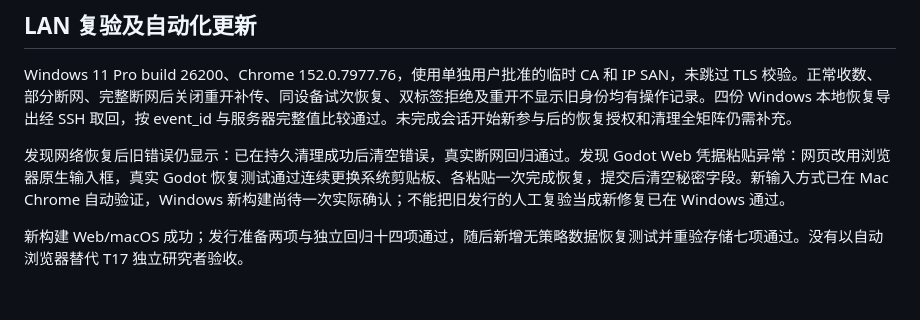
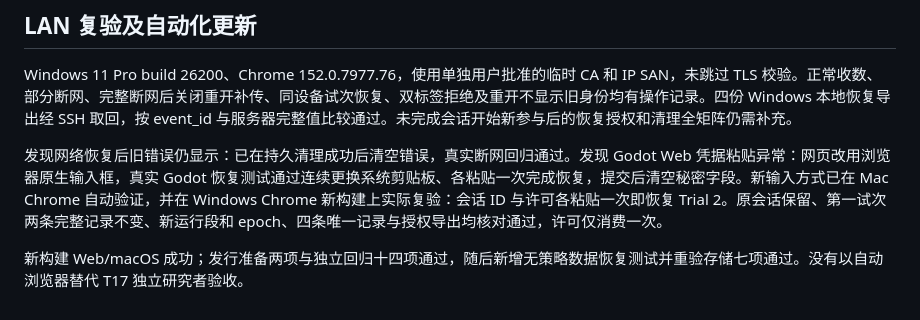
Before and after one commit to GuGuGu-coocoo/gugugulab-experiment-platform, a Markdown page: public_docs/verification.md, the part around the change. Drawn GitHub-style.

Commit message:
docs: record Windows single-paste recovery acceptance

```diff
--- a/public_docs/verification.md
+++ b/public_docs/verification.md
@@ -66,6 +66,6 @@ Docker、独立操作人及原生窗口可视检查仍待验。第二实体 Wind
 
 Windows 11 Pro build 26200、Chrome 152.0.7977.76，使用单独用户批准的临时 CA 和 IP SAN，未跳过 TLS 校验。正常收数、部分断网、完整断网后关闭重开补传、同设备试次恢复、双标签拒绝及重开不显示旧身份均有操作记录。四份 Windows 本地恢复导出经 SSH 取回，按 event_id 与服务器完整值比较通过。未完成会话开始新参与后的恢复授权和清理全矩阵仍需补充。
 
-发现网络恢复后旧错误仍显示：已在持久清理成功后清空错误，真实断网回归通过。发现 Godot Web 凭据粘贴异常：网页改用浏览器原生输入框，真实 Godot 恢复测试通过连续更换系统剪贴板、各粘贴一次完成恢复，提交后清空秘密字段。新输入方式已在 Mac Chrome 自动验证，Windows 新构建尚待一次实际确认；不能把旧发行的人工复验当成新修复已在 Windows 通过。
+发现网络恢复后旧错误仍显示：已在持久清理成功后清空错误，真实断网回归通过。发现 Godot Web 凭据粘贴异常：网页改用浏览器原生输入框，真实 Godot 恢复测试通过连续更换系统剪贴板、各粘贴一次完成恢复，提交后清空秘密字段。新输入方式已在 Mac Chrome 自动验证，并在 Windows Chrome 新构建上实际复验：会话 ID 与许可各粘贴一次即恢复 Trial 2。原会话保留、第一试次两条完整记录不变、新运行段和 epoch、四条唯一记录与授权导出均核对通过，许可仅消费一次。
 
 新构建 Web/macOS 成功；发行准备两项与独立回归十四项通过，随后新增无策略数据恢复测试并重验存储七项通过。没有以自动浏览器替代 T17 独立研究者验收。
```
